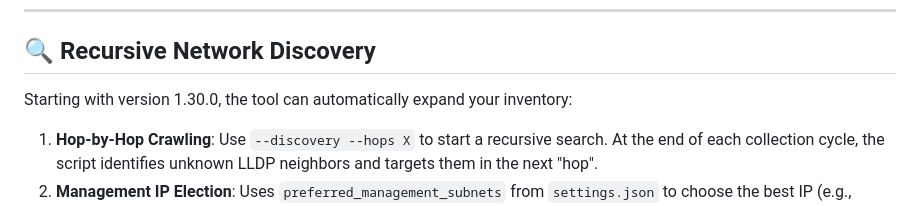
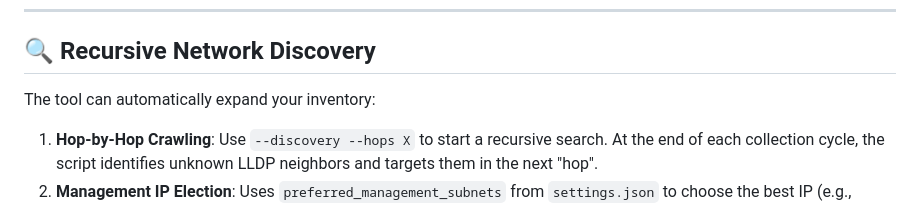
Before and after one commit to flashbsb/network-data-extractor, a Markdown page: README.md, the part around the change. Drawn GitHub-style.

Commit message:
Version 1.58.5 fix

```diff
--- a/README.md
+++ b/README.md
@@ -280,7 +280,7 @@ The `core/interface2connection.py` script relies on a "Universal Blind Analyzer"
 
 ## 🔍 Recursive Network Discovery
 
-Starting with version 1.30.0, the tool can automatically expand your inventory:
+The tool can automatically expand your inventory:
 
 1.  **Hop-by-Hop Crawling**: Use `--discovery --hops X` to start a recursive search. At the end of each collection cycle, the script identifies unknown LLDP neighbors and targets them in the next "hop".
 2.  **Management IP Election**: Uses `preferred_management_subnets` from `settings.json` to choose the best IP (e.g., Loopbacks) for accessing discovered devices.
```
